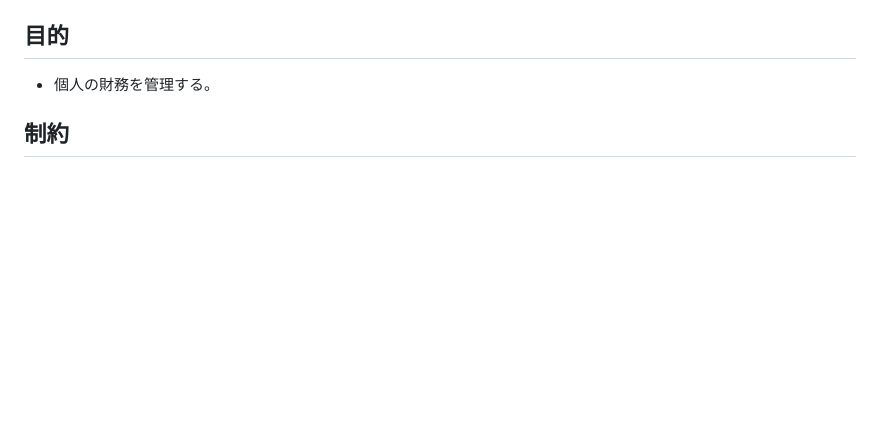
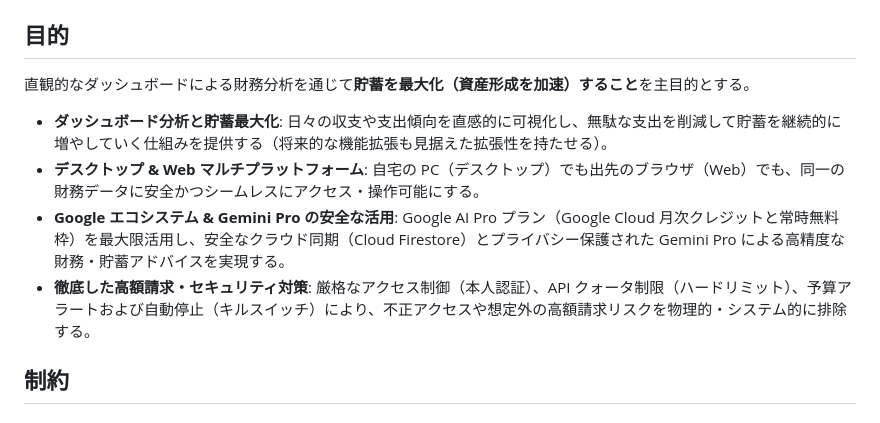
Before and after one commit to tea1997-master/Lumina, a Markdown page: docs/app.md, the part around the change. Drawn GitHub-style; blank space fills up the shorter version.

```diff
--- a/docs/app.md
+++ b/docs/app.md
@@ -6,7 +6,12 @@
 
 ## 目的
 
-- 個人の財務を管理する。
+直観的なダッシュボードによる財務分析を通じて**貯蓄を最大化（資産形成を加速）すること**を主目的とする。
+
+- **ダッシュボード分析と貯蓄最大化**: 日々の収支や支出傾向を直感的に可視化し、無駄な支出を削減して貯蓄を継続的に増やしていく仕組みを提供する（将来的な機能拡張も見据えた拡張性を持たせる）。
+- **デスクトップ & Web マルチプラットフォーム**: 自宅の PC（デスクトップ）でも出先のブラウザ（Web）でも、同一の財務データに安全かつシームレスにアクセス・操作可能にする。
+- **Google エコシステム & Gemini Pro の安全な活用**: Google AI Pro プラン（Google Cloud 月次クレジットと常時無料枠）を最大限活用し、安全なクラウド同期（Cloud Firestore）とプライバシー保護された Gemini Pro による高精度な財務・貯蓄アドバイスを実現する。
+- **徹底した高額請求・セキュリティ対策**: 厳格なアクセス制御（本人認証）、API クォータ制限（ハードリミット）、予算アラートおよび自動停止（キルスイッチ）により、不正アクセスや想定外の高額請求リスクを物理的・システム的に排除する。
 
 ## 制約
 
```
Also changed, not shown: docs/roadmap.md (added, +115 -0 lines).
